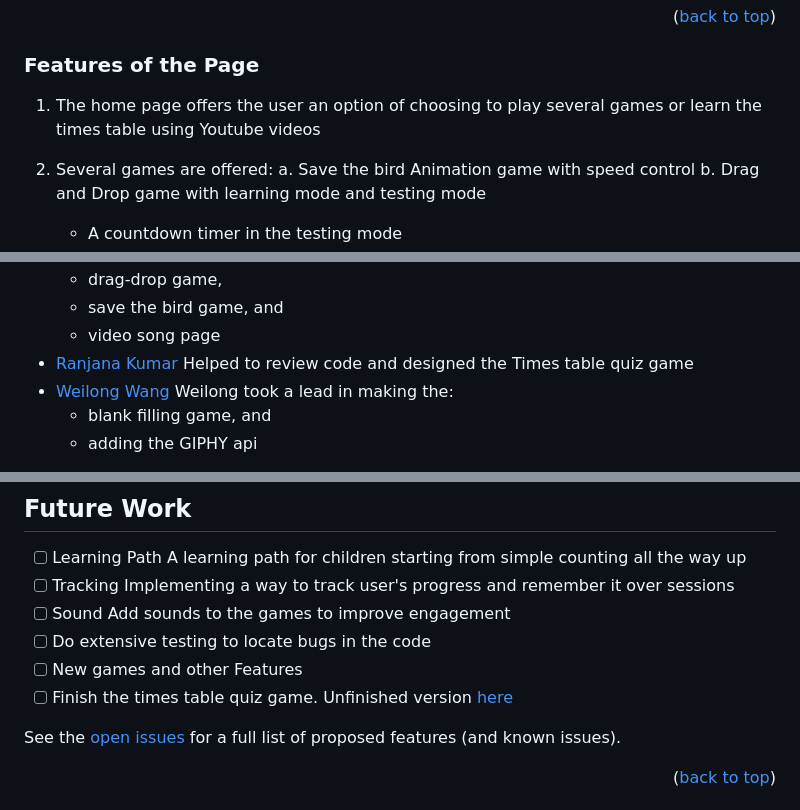
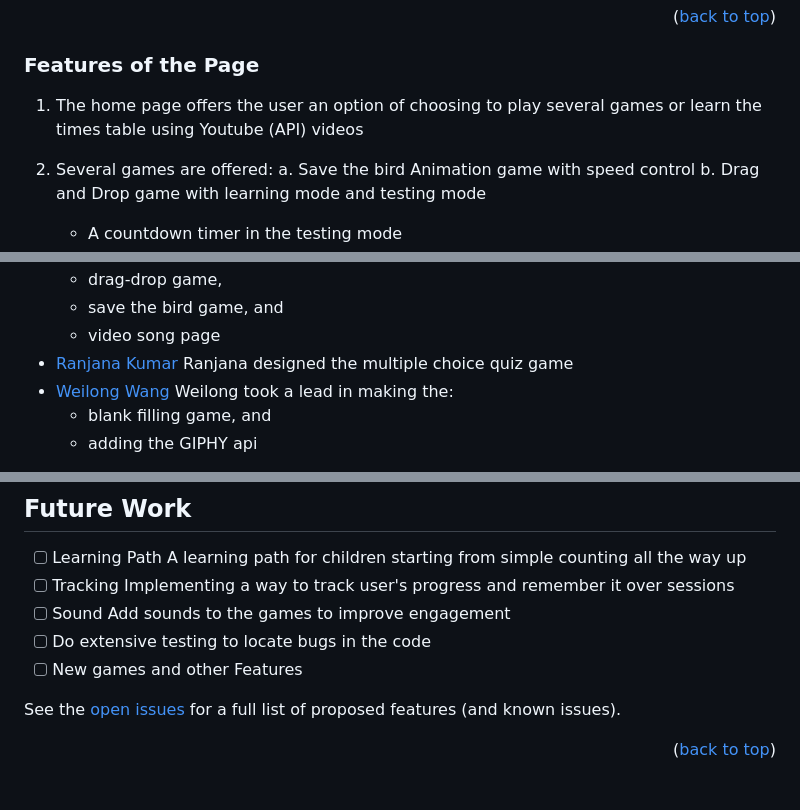
Before and after one commit to nrprabhav/Group-Project, a Markdown page: README.md, 3 parts joined by grey strips. Rendered like a GitHub page.

Commit message:
Updated Readme to reflect Ranjana's work

```diff
--- a/README.md
+++ b/README.md
@@ -92,7 +92,7 @@ This is a website with different tools for kids to learn their times table. A va
 
 <!-- Features of the Page -->
 ### Features of the Page
-1. The home page offers the user an option of choosing to play several games or learn the times table using Youtube videos
+1. The home page offers the user an option of choosing to play several games or learn the times table using Youtube (API) videos
 2. Several games are offered:
     a. Save the bird Animation game with speed control
     b. Drag and Drop game with learning mode and testing mode
@@ -149,7 +149,7 @@ This website was developed by a team of developers as below
   - save the bird game, and
   - video song page
 - [Ranjana Kumar](https://github.com/kumarranjana)
-  Helped to review code and designed the Times table quiz game
+  Ranjana designed the multiple choice quiz game
 - [Weilong Wang](https://github.com/V7lanw)
   Weilong took a lead in making the:
   - blank filling game, and
@@ -169,7 +169,6 @@ This website was developed by a team of developers as below
       Add sounds to the games to improve engagement
 - [ ] Do extensive testing to locate bugs in the code
 - [ ] New games and other Features
-- [ ] Finish the times table quiz game. Unfinished version [here](https://nrprabhav.github.io/Times-Table-Trainer/HighScore-web-page/index.html)
 
 See the [open issues](https://github.com/nrprabhav/Group-Project/issues) for a full list of proposed features (and known issues).
 
```
